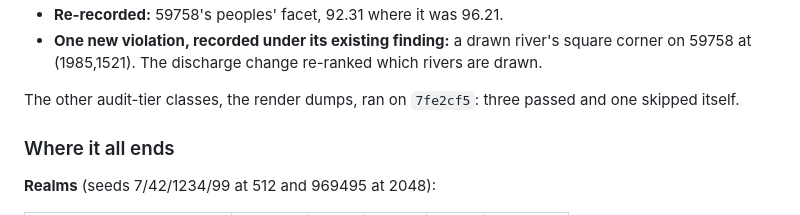
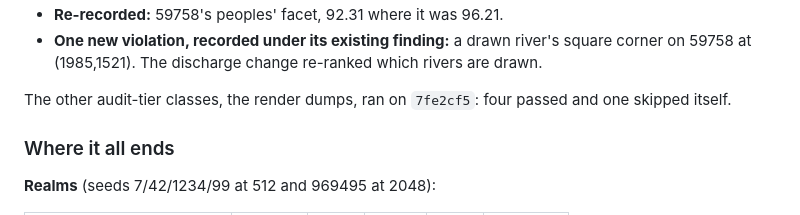
Before and after one commit to bhanright/Cartogenesis, a Markdown page: review/report.md, the part around the change. GitHub-like rendering.

Commit message:
The report counts the audit tier's render dumps right
Co-Authored-By: Claude Opus 5.5 <noreply@anthropic.com>

```diff
--- a/review/report.md
+++ b/review/report.md
@@ -611,7 +611,7 @@ The census's records were updated for this chunk:
 - **One new violation, recorded under its existing finding:** a drawn river's square corner on
   59758 at (1985,1521). The discharge change re-ranked which rivers are drawn.
 
-The other audit-tier classes, the render dumps, ran on `7fe2cf5`: three passed and one skipped
+The other audit-tier classes, the render dumps, ran on `7fe2cf5`: four passed and one skipped
 itself.
 
 ### Where it all ends
```
